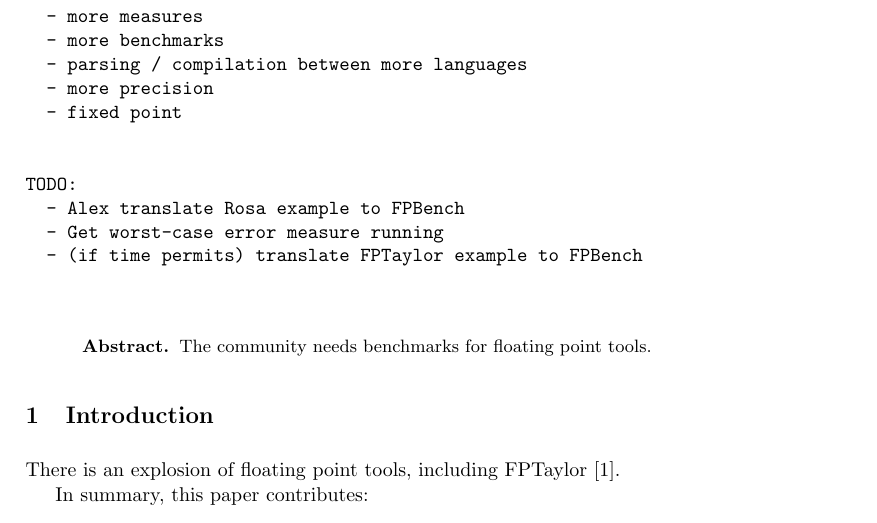
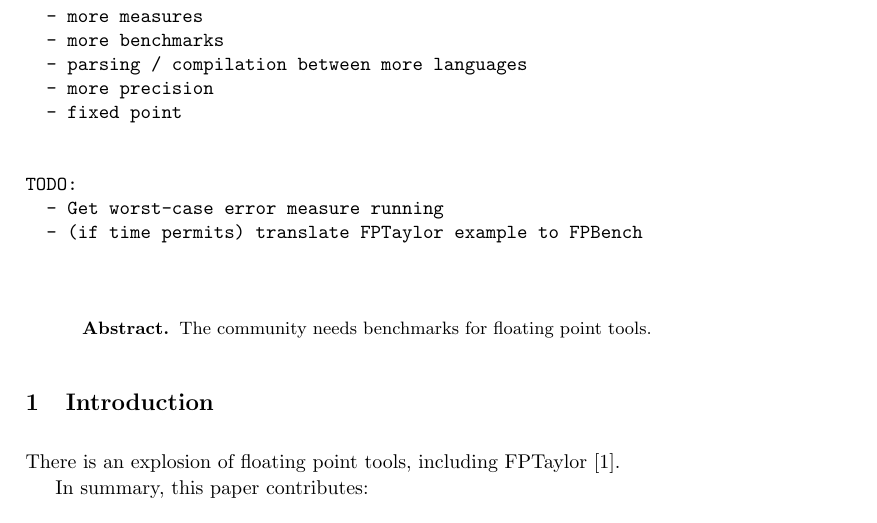
Before and after one commit to FPBench/FPBench, a LaTeX paper (papers/nsv16/main.tex, which reads papers/nsv16/outline.tex): part of page 2 of 5, cut so that both start at the same text. Compiled offline with pdfLaTeX.

Commit message:
Took done thing off todo in outline

```diff
--- a/papers/nsv16/outline.tex
+++ b/papers/nsv16/outline.tex
@@ -63,7 +63,6 @@ Future Work
 
 
 TODO:
-  - Alex translate Rosa example to FPBench
   - Get worst-case error measure running
   - (if time permits) translate FPTaylor example to FPBench
 
```
